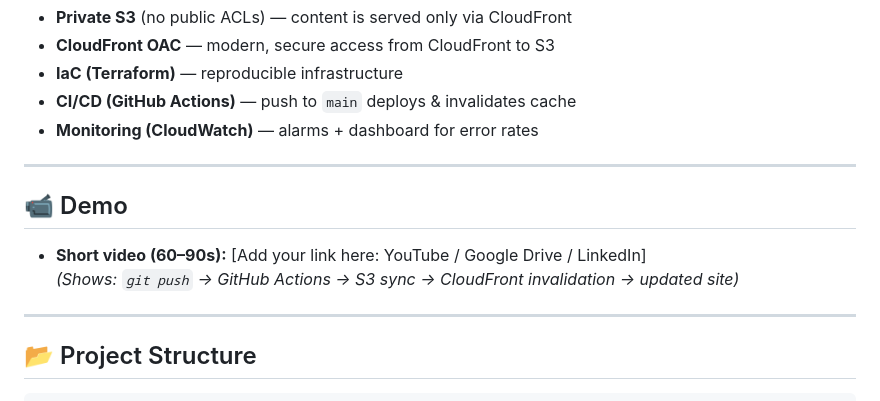
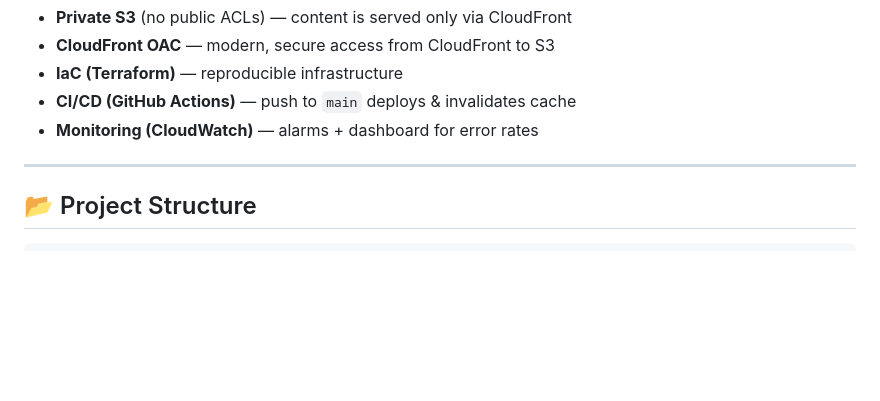
Before and after one commit to HarshKini/devops-aws-cicd, a Markdown page: README.md, the part around the change. Drawn GitHub-style; blank space fills up the shorter version.

```diff
--- a/README.md
+++ b/README.md
@@ -19,13 +19,6 @@ CloudWatch → Alarms for 4xx/5xx, optional dashboard (us-east-1)
 - **IaC (Terraform)** — reproducible infrastructure
 - **CI/CD (GitHub Actions)** — push to `main` deploys & invalidates cache
 - **Monitoring (CloudWatch)** — alarms + dashboard for error rates
-
----
-
-## 📹 Demo
-
-- **Short video (60–90s):** [Add your link here: YouTube / Google Drive / LinkedIn]
-  _(Shows: `git push` → GitHub Actions → S3 sync → CloudFront invalidation → updated site)_
 
 ---
 
```
